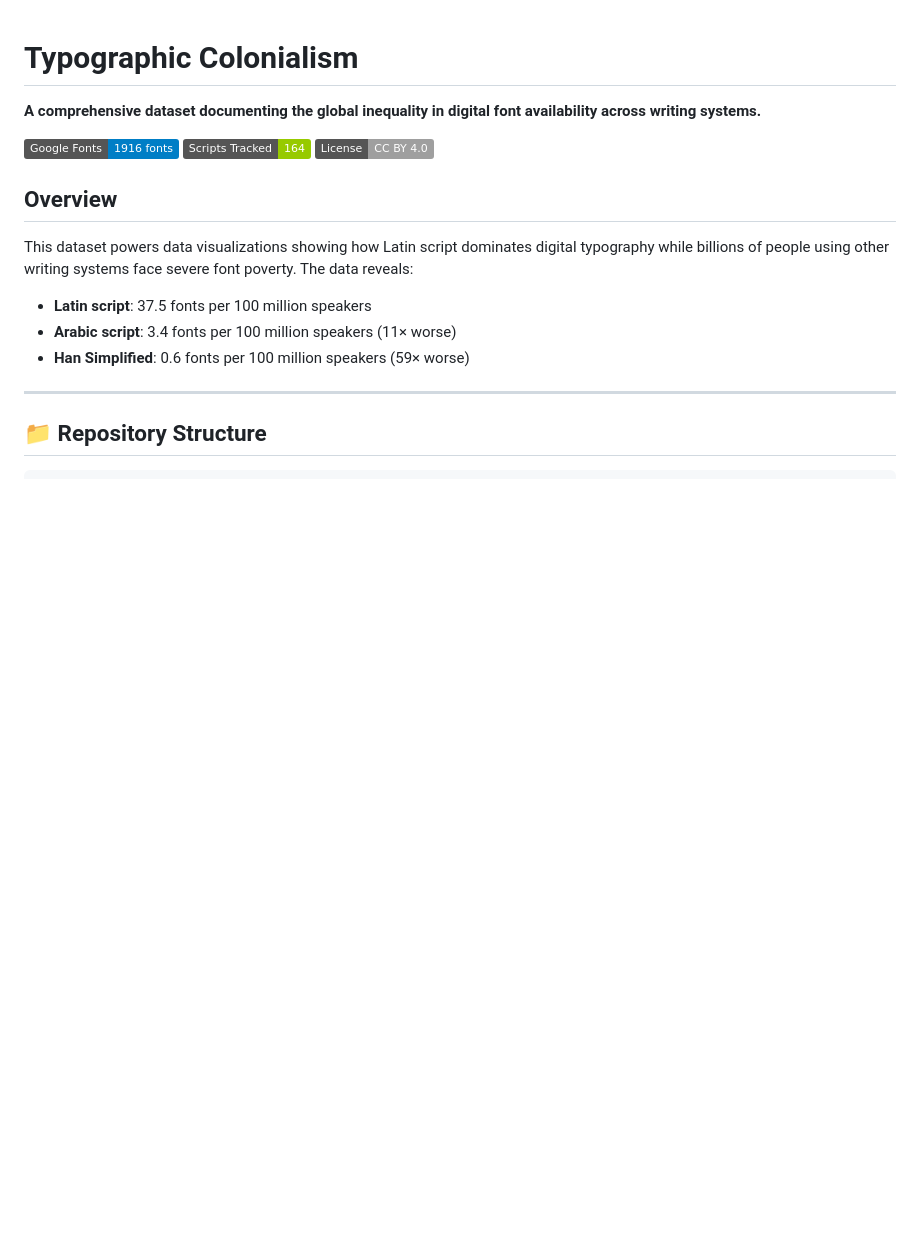
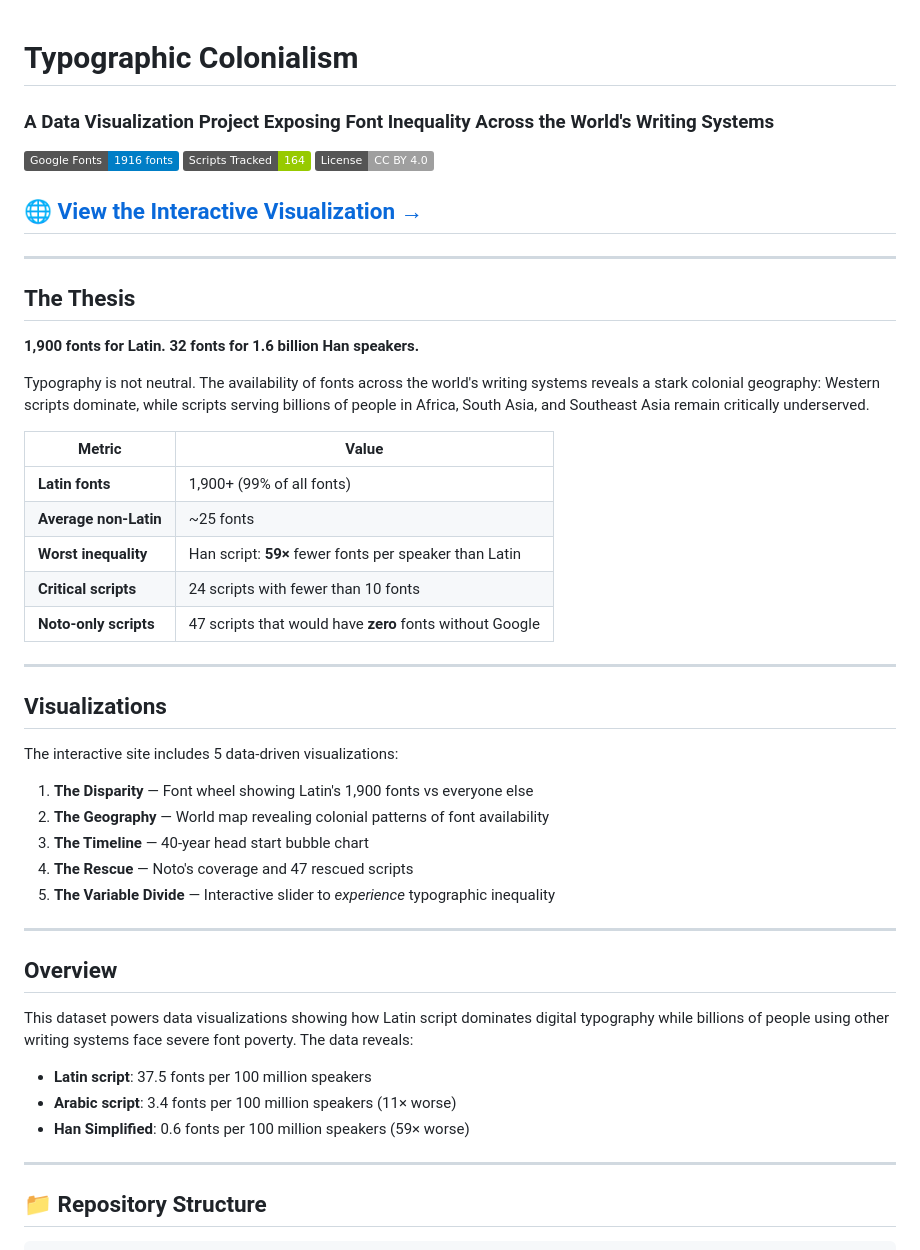
Before and after one commit to khush-tawar/Typographic-Colonialism, a Markdown page: README.md, the part around the change. Drawn GitHub-style; badges without logos; blank space fills up the shorter version.

Commit message:
Update README with interactive visualization link and overview

```diff
--- a/README.md
+++ b/README.md
@@ -1,10 +1,42 @@
 # Typographic Colonialism
 
-**A comprehensive dataset documenting the global inequality in digital font availability across writing systems.**
+### A Data Visualization Project Exposing Font Inequality Across the World's Writing Systems
 
 [![Data Source](https://img.shields.io/badge/Google%20Fonts-1916%20fonts-blue)](https://fonts.google.com/)
 [![Scripts](https://img.shields.io/badge/Scripts%20Tracked-164-green)](https://www.unicode.org/iso15924/)
 [![License](https://img.shields.io/badge/License-CC%20BY%204.0-lightgrey)](https://creativecommons.org/licenses/by/4.0/)
+
+## 🌐 [View the Interactive Visualization →](https://khush-tawar.github.io/Typographic-Colonialism/)
+
+---
+
+## The Thesis
+
+**1,900 fonts for Latin. 32 fonts for 1.6 billion Han speakers.**
+
+Typography is not neutral. The availability of fonts across the world's writing systems reveals a stark colonial geography: Western scripts dominate, while scripts serving billions of people in Africa, South Asia, and Southeast Asia remain critically underserved.
+
+| Metric | Value |
+|--------|-------|
+| **Latin fonts** | 1,900+ (99% of all fonts) |
+| **Average non-Latin** | ~25 fonts |
+| **Worst inequality** | Han script: **59×** fewer fonts per speaker than Latin |
+| **Critical scripts** | 24 scripts with fewer than 10 fonts |
+| **Noto-only scripts** | 47 scripts that would have **zero** fonts without Google |
+
+---
+
+## Visualizations
+
+The interactive site includes 5 data-driven visualizations:
+
+1. **The Disparity** — Font wheel showing Latin's 1,900 fonts vs everyone else
+2. **The Geography** — World map revealing colonial patterns of font availability
+3. **The Timeline** — 40-year head start bubble chart
+4. **The Rescue** — Noto's coverage and 47 rescued scripts
+5. **The Variable Divide** — Interactive slider to *experience* typographic inequality
+
+---
 
 ## Overview
 
```
